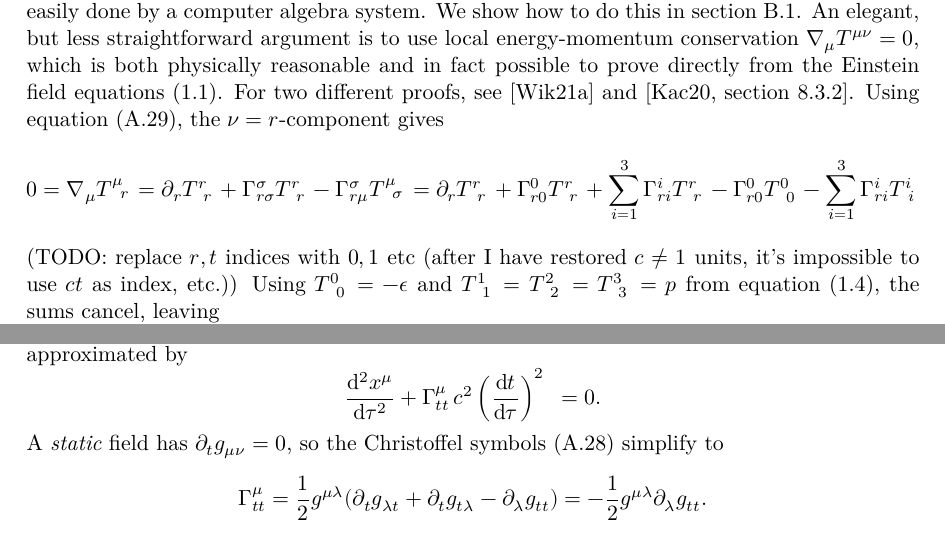
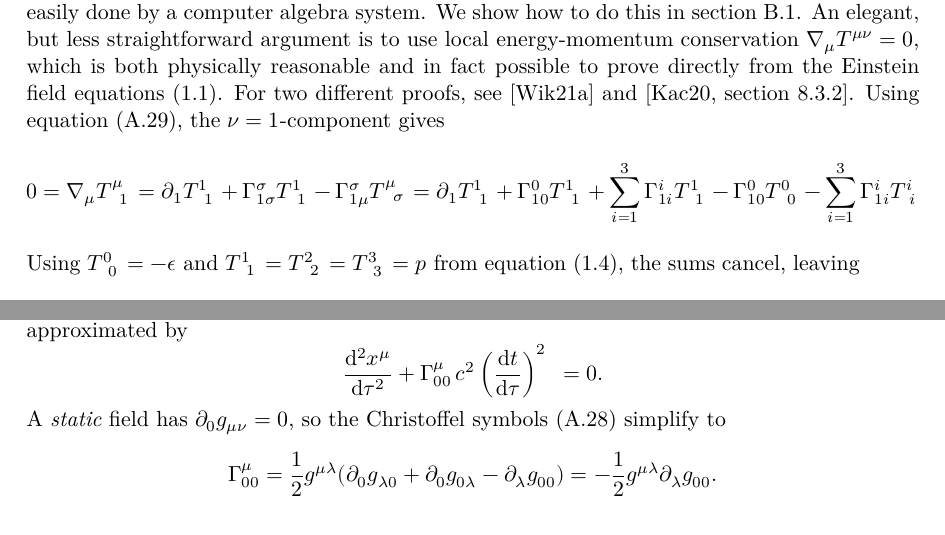
Before and after one commit to hersle/master-thesis, a LaTeX thesis (report/project.tex, which reads report/chapter1/chapter1.tex): two parts of pages 6 and 8 of 18, joined at a grey line, cut so that both start at the same text. Compiled offline with XeLaTeX; TikZ figures are drawn from their code, not taken from saved files.

Commit message:
Consistently use indices 0, 1, 2 instead of t, r, theta

```diff
--- a/report/chapter1/chapter1.tex
+++ b/report/chapter1/chapter1.tex
@@ -105,14 +105,13 @@ Doing so is straightforward, but cumbersome and most easily done by a computer a
 We show how to do this in \cref{sec:tov_cas_derivation}.
 An elegant, but less straightforward argument is to use local energy-momentum conservation $\nabla_\mu T\indices{^\mu^\nu} = 0$, which is both physically reasonable and in fact possible to prove directly from the Einstein field equations \eqref{eq:einstein}.
 For two different proofs, see \cite{ref:einstein_conservation_energy_momentum} and \cite[section 8.3.2]{ref:mika_gr_notes}.
-Using \cref{eq:def_cov_deriv}, the $\nu=r$-component gives
+Using \cref{eq:def_cov_deriv}, the $\nu=1$-component gives
 \begin{equation*}
 	0
-	= \nabla_\mu T\indices{^\mu_r}
-	= \partial_r T\indices{^r_r} + \Gamma^\sigma_{r \sigma} T\indices{^r_r} - \Gamma^\sigma_{r \mu} T\indices{^\mu_\sigma}
-	= \partial_r T\indices{^r_r} + \Gamma^0_{r0} T\indices{^r_r} + \sum_{i=1}^3 \Gamma^i_{ri} T\indices{^r_r} - \Gamma^0_{r0} T\indices{^0_0} - \sum_{i=1}^3 \Gamma^i_{ri} T\indices{^i_i}
+	= \nabla_\mu T\indices{^\mu_1}
+	= \partial_1 T\indices{^1_1} + \Gamma^\sigma_{1 \sigma} T\indices{^1_1} - \Gamma^\sigma_{1 \mu} T\indices{^\mu_\sigma}
+	= \partial_1 T\indices{^1_1} + \Gamma^0_{10} T\indices{^1_1} + \sum_{i=1}^3 \Gamma^i_{1i} T\indices{^1_1} - \Gamma^0_{10} T\indices{^0_0} - \sum_{i=1}^3 \Gamma^i_{1i} T\indices{^i_i}
 \end{equation*}
-(TODO: replace $r,t$ indices with $0,1$ etc (after I have restored $c \neq 1$ units, it's impossible to use $ct$ as index, etc.))
 Using $T\indices{^0_0} = -\epsilon$ and $T\indices{^1_1} = T\indices{^2_2} = T\indices{^3_3} = p$ from \cref{eq:einstein_to_tov:T}, the sums cancel, leaving
 \begin{equation}
 	\diff{\alpha}{r} = \frac{-1}{\epsilon+p} \diff{p}{r} .
@@ -256,11 +255,11 @@ In general relativity, freely falling particles move along geodesics $x(\tau)$ t
 A \emph{slowly} moving particle has velocity $\diff{x^\mu}{\tau}$ with spatial component $\diff{x^i}{t} \ll c$ and is thus dominated by the spatial component $\diff{t}{\tau} \approx 1$.
 Then $\diff{x^i}{\tau} \ll c \diff{t}{\tau}$ and the geodesic equation can be approximated by
 \begin{equation*}
-	\diff[2]{x^\mu}{\tau} + \Gamma^\mu_{tt} \, c^2 \left( \diff{t}{\tau} \right)^2 = 0 .
+	\diff[2]{x^\mu}{\tau} + \Gamma^\mu_{00} \, c^2 \left( \diff{t}{\tau} \right)^2 = 0 .
 \end{equation*}
-A \emph{static} field has $\partial_t g\indices{_\mu_\nu} = 0$, so the Christoffel symbols \eqref{eq:def_christoffel} simplify to
+A \emph{static} field has $\partial_0 g\indices{_\mu_\nu} = 0$, so the Christoffel symbols \eqref{eq:def_christoffel} simplify to
 \begin{equation*}
-	\Gamma^\mu_{tt} = \frac{1}{2} g\indices{^\mu^\lambda} (\partial_t g\indices{_\lambda_t} + \partial_t g\indices{_t_\lambda} - \partial_\lambda g\indices{_t_t}) = -\frac{1}{2} g\indices{^\mu^\lambda} \partial_\lambda g\indices{_t_t} .
+	\Gamma^\mu_{00} = \frac{1}{2} g\indices{^\mu^\lambda} (\partial_0 g\indices{_\lambda_0} + \partial_0 g\indices{_0_\lambda} - \partial_\lambda g\indices{_0_0}) = -\frac{1}{2} g\indices{^\mu^\lambda} \partial_\lambda g\indices{_0_0} .
 \end{equation*}
 A \emph{weak} gravitational field can be written as a perturbation
 \begin{equation}
```
Also changed, not shown: report/prologue/prologue.tex (+0 -4 lines), report/chapter1/chapter1.tex (24 more changed lines).
